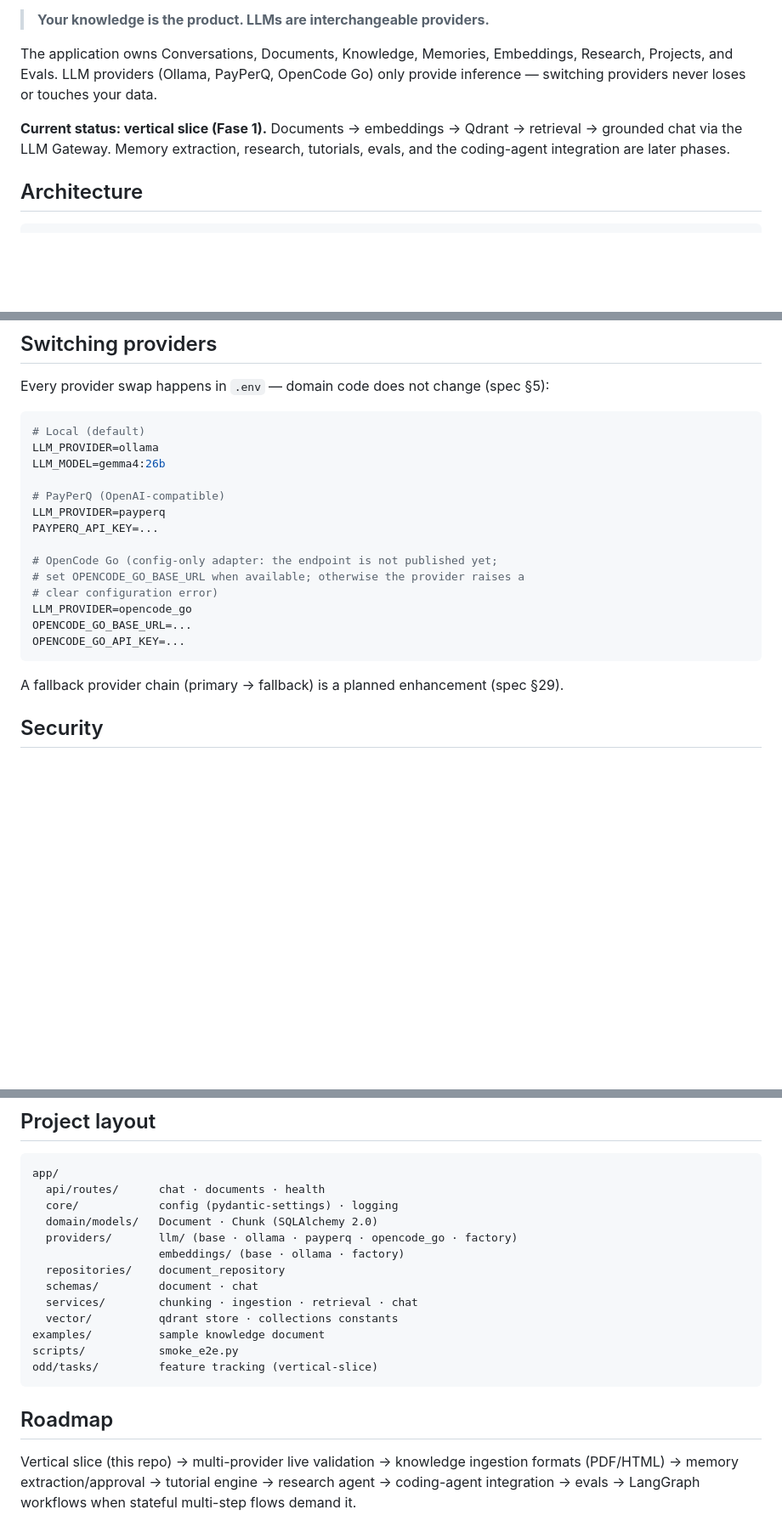
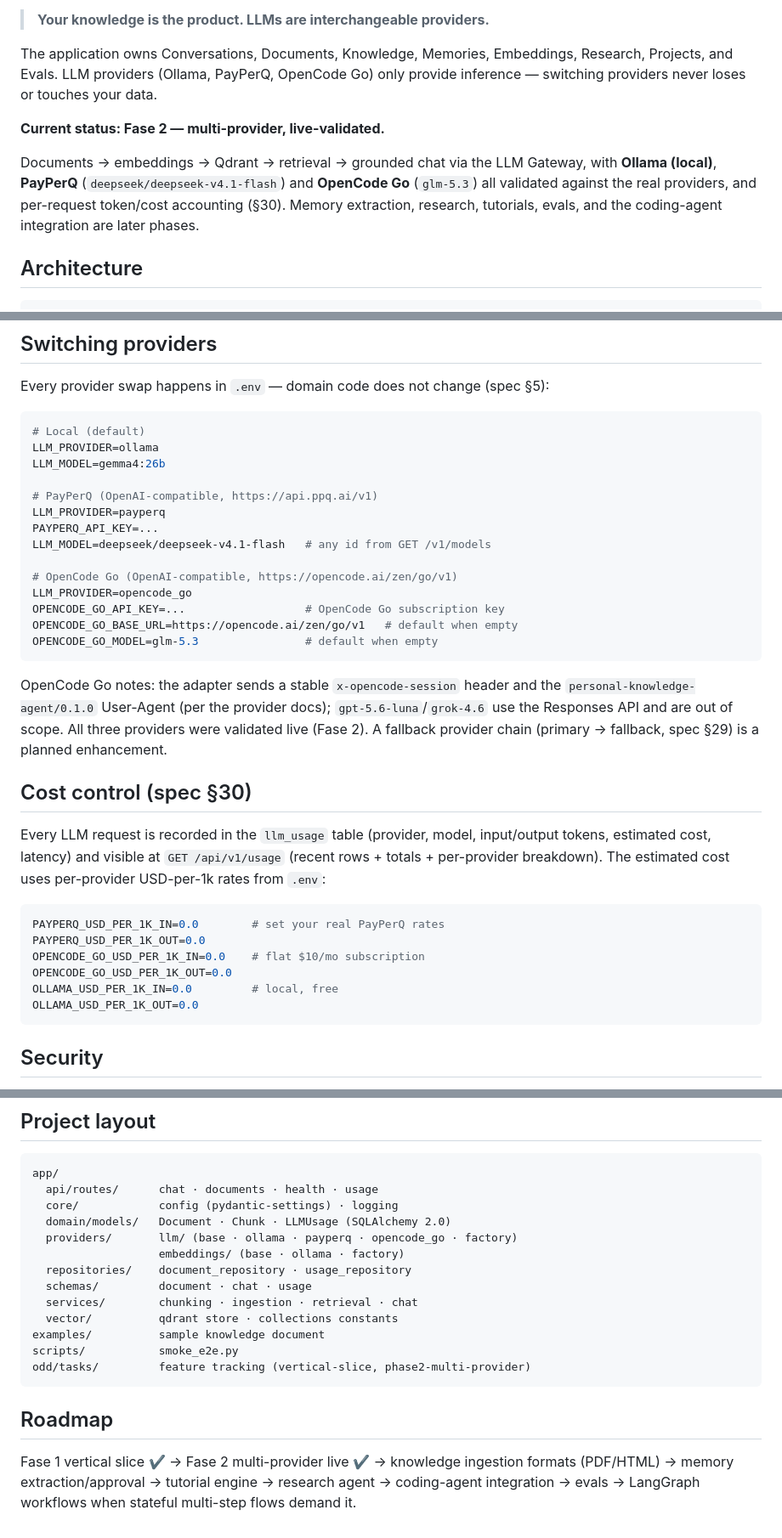
Before and after one commit to comassergio1/personal-knowledge-agent, a Markdown page: README.md, 3 parts joined by grey strips. Shown at 85% size. Rendered like a GitHub page; blank space fills up the shorter version.

Commit message:
docs: record Phase 2 completion, live validation evidence, README update
- README: status Fase 2 done; real OpenCode Go endpoint (zen/go/v1,
  x-opencode-session + User-Agent) and PayPerQ model example with catalog;
  cost control section (§30); usage route; updated layout and roadmap
- feature doc close: 4 commits (6038a97, dacac40, fdc76e9, docs) and live
  validation evidence for OpenCode Go and PayPerQ

````diff
--- a/README.md
+++ b/README.md
@@ -9,8 +9,12 @@ The application owns Conversations, Documents, Knowledge, Memories, Embeddings,
 Research, Projects, and Evals. LLM providers (Ollama, PayPerQ, OpenCode Go) only
 provide inference — switching providers never loses or touches your data.
 
-**Current status: vertical slice (Fase 1).** Documents → embeddings → Qdrant →
-retrieval → grounded chat via the LLM Gateway. Memory extraction, research,
+**Current status: Fase 2 — multi-provider, live-validated.**
+
+Documents → embeddings → Qdrant → retrieval → grounded chat via the LLM
+Gateway, with **Ollama (local)**, **PayPerQ** (`deepseek/deepseek-v4.1-flash`)
+and **OpenCode Go** (`glm-5.3`) all validated against the real providers, and
+per-request token/cost accounting (§30). Memory extraction, research,
 tutorials, evals, and the coding-agent integration are later phases.
 
 ## Architecture
@@ -99,19 +104,39 @@ Every provider swap happens in `.env` — domain code does not change (spec §5)
 LLM_PROVIDER=ollama
 LLM_MODEL=gemma4:26b
 
-# PayPerQ (OpenAI-compatible)
+# PayPerQ (OpenAI-compatible, https://api.ppq.ai/v1)
 LLM_PROVIDER=payperq
 PAYPERQ_API_KEY=...
+LLM_MODEL=deepseek/deepseek-v4.1-flash   # any id from GET /v1/models
 
-# OpenCode Go (config-only adapter: the endpoint is not published yet;
-# set OPENCODE_GO_BASE_URL when available; otherwise the provider raises a
-# clear configuration error)
+# OpenCode Go (OpenAI-compatible, https://opencode.ai/zen/go/v1)
 LLM_PROVIDER=opencode_go
-OPENCODE_GO_BASE_URL=...
-OPENCODE_GO_API_KEY=...
+OPENCODE_GO_API_KEY=...                  # OpenCode Go subscription key
+OPENCODE_GO_BASE_URL=https://opencode.ai/zen/go/v1   # default when empty
+OPENCODE_GO_MODEL=glm-5.3                # default when empty
 ```
 
-A fallback provider chain (primary → fallback) is a planned enhancement (spec §29).
+OpenCode Go notes: the adapter sends a stable `x-opencode-session` header and
+the `personal-knowledge-agent/0.1.0` User-Agent (per the provider docs);
+`gpt-5.6-luna`/`grok-4.6` use the Responses API and are out of scope. All three
+providers were validated live (Fase 2). A fallback provider chain (primary →
+fallback, spec §29) is a planned enhancement.
+
+## Cost control (spec §30)
+
+Every LLM request is recorded in the `llm_usage` table (provider, model,
+input/output tokens, estimated cost, latency) and visible at
+`GET /api/v1/usage` (recent rows + totals + per-provider breakdown). The
+estimated cost uses per-provider USD-per-1k rates from `.env`:
+
+```bash
+PAYPERQ_USD_PER_1K_IN=0.0        # set your real PayPerQ rates
+PAYPERQ_USD_PER_1K_OUT=0.0
+OPENCODE_GO_USD_PER_1K_IN=0.0    # flat $10/mo subscription
+OPENCODE_GO_USD_PER_1K_OUT=0.0
+OLLAMA_USD_PER_1K_IN=0.0         # local, free
+OLLAMA_USD_PER_1K_OUT=0.0
+```
 
 ## Security
 
@@ -132,23 +157,23 @@ uv run ruff check app tests
 
 ```
 app/
-  api/routes/      chat · documents · health
+  api/routes/      chat · documents · health · usage
   core/            config (pydantic-settings) · logging
-  domain/models/   Document · Chunk (SQLAlchemy 2.0)
+  domain/models/   Document · Chunk · LLMUsage (SQLAlchemy 2.0)
   providers/       llm/ (base · ollama · payperq · opencode_go · factory)
                    embeddings/ (base · ollama · factory)
-  repositories/    document_repository
-  schemas/         document · chat
+  repositories/    document_repository · usage_repository
+  schemas/         document · chat · usage
   services/        chunking · ingestion · retrieval · chat
   vector/          qdrant store · collections constants
 examples/          sample knowledge document
 scripts/           smoke_e2e.py
-odd/tasks/         feature tracking (vertical-slice)
+odd/tasks/         feature tracking (vertical-slice, phase2-multi-provider)
 ```
 
 ## Roadmap
 
-Vertical slice (this repo) → multi-provider live validation → knowledge
-ingestion formats (PDF/HTML) → memory extraction/approval → tutorial engine →
-research agent → coding-agent integration → evals → LangGraph workflows when
-stateful multi-step flows demand it.
+Fase 1 vertical slice ✔ → Fase 2 multi-provider live ✔ → knowledge ingestion
+formats (PDF/HTML) → memory extraction/approval → tutorial engine → research
+agent → coding-agent integration → evals → LangGraph workflows when stateful
+multi-step flows demand it.
````
Also changed, not shown: other parts of README.md (+1 -0 lines), odd/tasks/phase2-multi-provider.md (+10 -2 lines).
